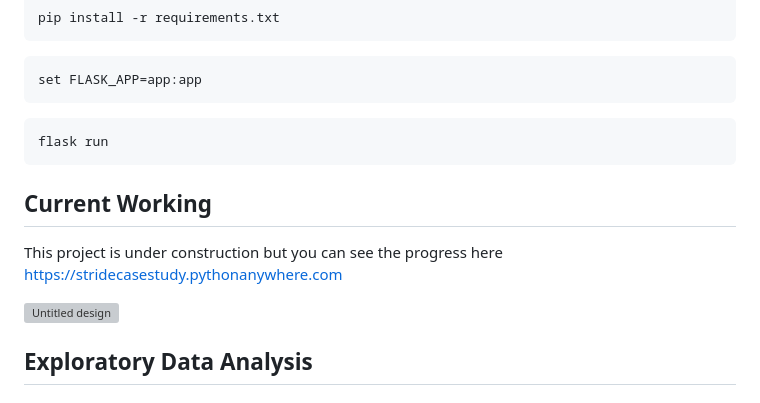
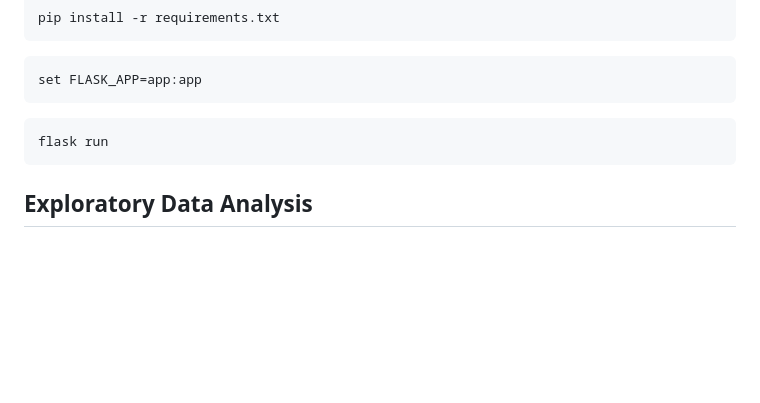
Before and after one commit to chaitaliijawale/Stride_Case_Study, a Markdown page: README.md, the part around the change. GitHub-like rendering; blank space fills up the shorter version; grey boxes are pictures that could not be loaded.

````diff
--- a/README.md
+++ b/README.md
@@ -54,12 +54,6 @@ set FLASK_APP=app:app
 ```
 flask run
 ```
-
-## Current Working
-
-This project is under construction but you can see the progress here https://stridecasestudy.pythonanywhere.com
-
-![Untitled design](https://github.com/chaitalijawale08/Stide_Case_Study/assets/100806411/7cd0f443-67b6-46f5-b7ce-bb95bf6dd867)
 
 ## Exploratory Data Analysis
 ### Numerical Columns:
````
